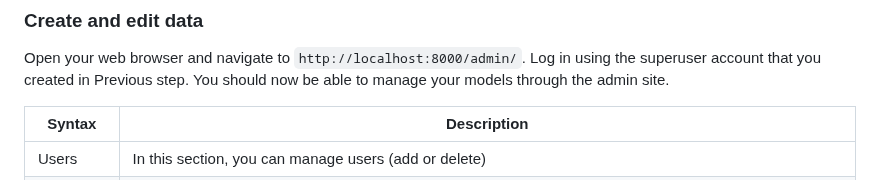
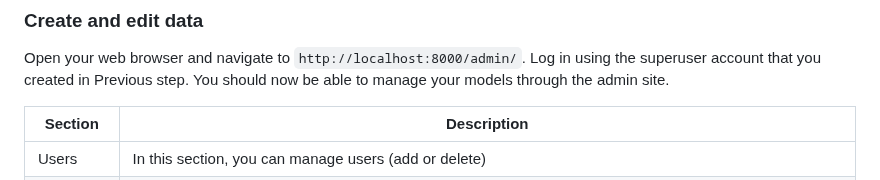
Before and after one commit to alialaei1/Interactive-User-Guides-Template, a Markdown page: README.md, the part around the change. Drawn GitHub-style.

````diff
--- a/README.md
+++ b/README.md
@@ -100,7 +100,7 @@ Now the superuser will be created if we have entered all fields correctly.
 Open your web browser and navigate to ```http://localhost:8000/admin/```. Log in using the superuser account that you created in Previous step. You should now be able to manage your models through the admin site.
 
 
-| Syntax      | Description |
+| Section       | Description |
 | ----------- | ----------- |
 | Users      | In this section, you can manage users (add or delete)       |
 | Topic   | In this section, you can create the main topics for which you want to raise questions or issues, for example: training a specific device or a specific topic of an application. Note that by choosing a unique link for your topic, you can share it through the link or QR code.        |
````
